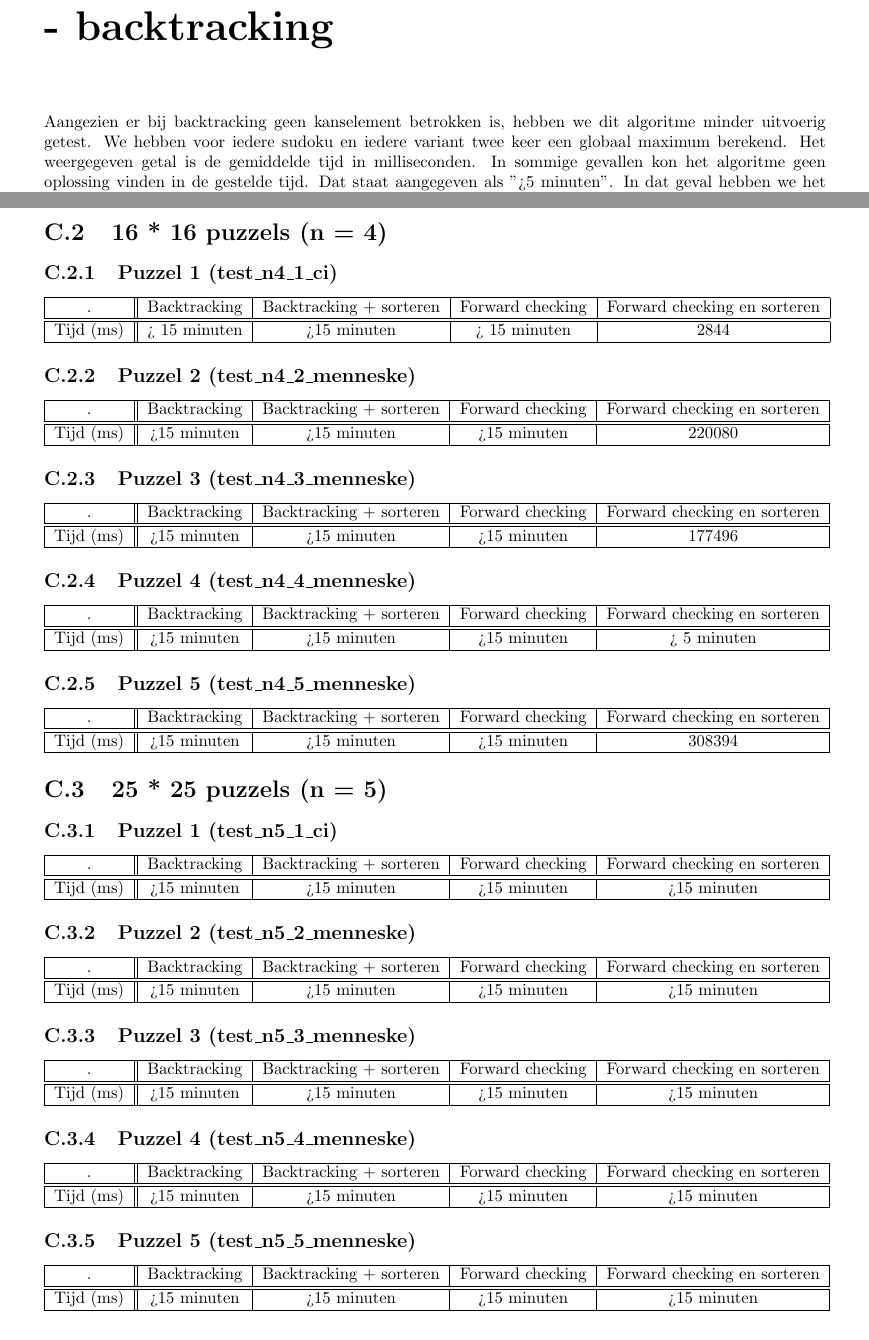
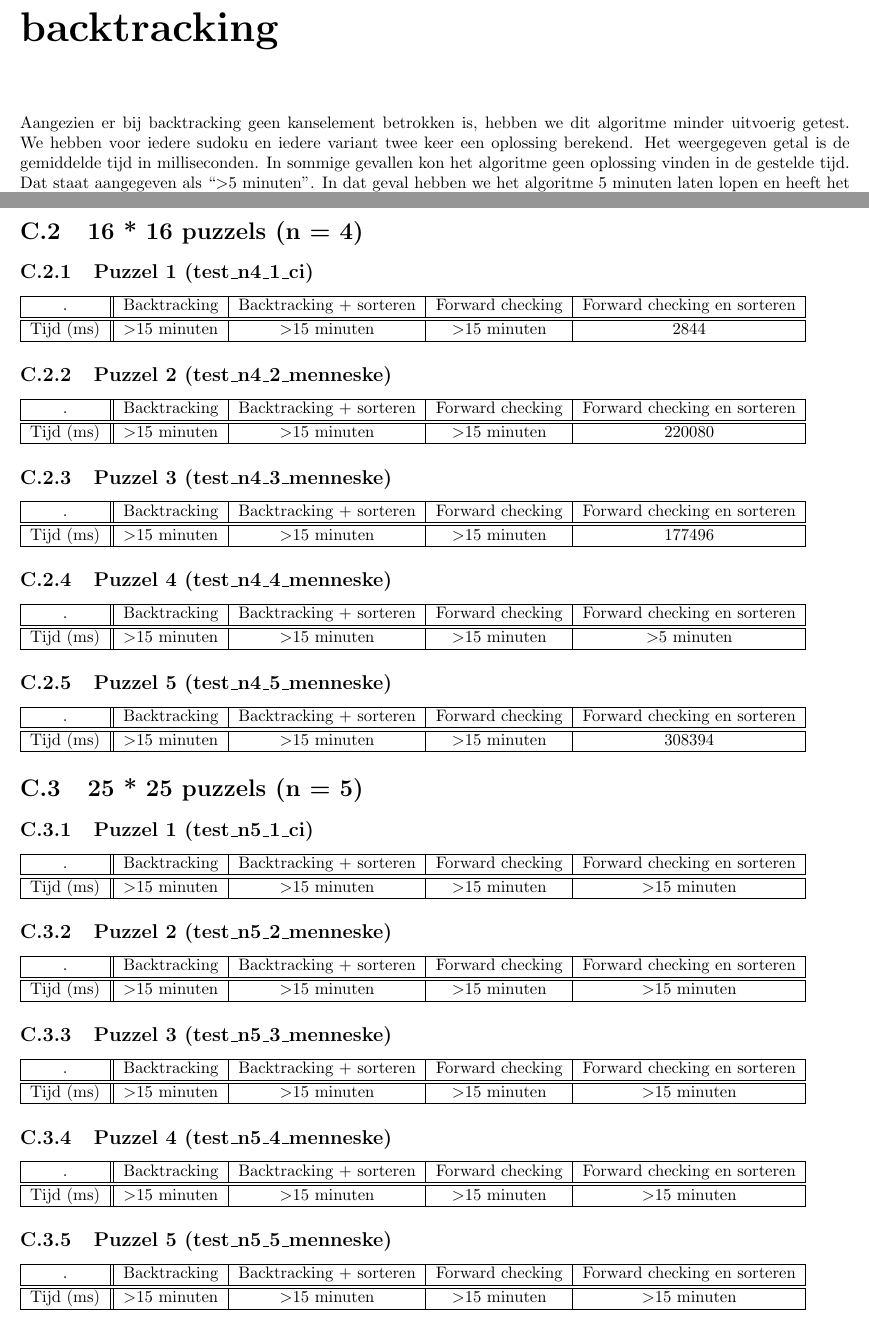
Before and after one commit to RoelBrouwer/Computationele_Intelligentie, a LaTeX document (verslag.tex): two parts of pages 29 and 30 of 30 before the commit and two parts of pages 26 and 27 of 27 after it, joined at a grey line, cut so that both start at the same text. Compiled offline with pdfLaTeX.

Commit message:
Wat aanpassingetjes

```diff
--- a/verslag.tex
+++ b/verslag.tex
@@ -1,5 +1,5 @@
 \documentclass[]{report}
-\usepackage[margin=1.0in]{geometry}
+\usepackage[margin=0.8in]{geometry}
 
 
 % Title Page
@@ -1132,7 +1133,7 @@ Het vinden van lokale maxima is uitgebreid getest bij de tests voor random resta
 \subsection{Puzzel 5 (test\_n5\_5\_menneske)}
 
 \chapter{Testresultaten Constraint Satisfaction - backtracking}
-Aangezien er bij backtracking geen kanselement betrokken is, hebben we dit algoritme minder uitvoerig getest. We hebben voor iedere sudoku en iedere variant twee keer een globaal maximum berekend. Het weergegeven getal is de gemiddelde tijd in milliseconden. In sommige gevallen kon het algoritme geen oplossing vinden in de gestelde tijd. Dat staat aangegeven als ">5 minuten". In dat geval hebben we het algoritme 5 minuten laten lopen en heeft het algoritme in die tijd geen oplossing kunnen vinden.
+Aangezien er bij backtracking geen kanselement betrokken is, hebben we dit algoritme minder uitvoerig getest. We hebben voor iedere sudoku en iedere variant twee keer een oplossing berekend. Het weergegeven getal is de gemiddelde tijd in milliseconden. In sommige gevallen kon het algoritme geen oplossing vinden in de gestelde tijd. Dat staat aangegeven als \textquotedblleft\textgreater 5 minuten". In dat geval hebben we het algoritme 5 minuten laten lopen en heeft het algoritme in die tijd geen oplossing kunnen vinden.
 \section{9 * 9 puzzels (n = 3)}
 \subsection{Puzzel 1 (test\_n3\_1\_ci)}
 \begin{tabular}{|c||c|c|c|c|}
@@ -1168,62 +1169,62 @@ Aangezien er bij backtracking geen kanselement betrokken is, hebben we dit algor
 \subsection{Puzzel 1 (test\_n4\_1\_ci)}
 \begin{tabular}{|c||c|c|c|c|}
 \hline . & Backtracking & Backtracking + sorteren & Forward checking & Forward checking en sorteren \\
-\hline \hline Tijd (ms) & > 15 minuten & >15 minuten & > 15 minuten & 2844 \\
+\hline \hline Tijd (ms) & \textgreater 15 minuten & \textgreater 15 minuten & \textgreater 15 minuten & 2844 \\
 \hline
 \end{tabular}
 \subsection{Puzzel 2 (test\_n4\_2\_menneske)}
 \begin{tabular}{|c||c|c|c|c|}
 \hline . & Backtracking & Backtracking + sorteren & Forward checking & Forward checking en sorteren \\
-\hline \hline Tijd (ms) & >15 minuten & >15 minuten & >15 minuten & 220080 \\
+\hline \hline Tijd (ms) & \textgreater 15 minuten & \textgreater 15 minuten & \textgreater 15 minuten & 220080 \\
 \hline
 \end{tabular}
 \subsection{Puzzel 3 (test\_n4\_3\_menneske)}
 \begin{tabular}{|c||c|c|c|c|}
 \hline . & Backtracking & Backtracking + sorteren & Forward checking & Forward checking en sorteren \\
-\hline \hline Tijd (ms) & >15 minuten & >15 minuten & >15 minuten & 177496 \\
+\hline \hline Tijd (ms) & \textgreater 15 minuten & \textgreater 15 minuten & \textgreater 15 minuten & 177496 \\
 \hline
 \end{tabular}
 \subsection{Puzzel 4 (test\_n4\_4\_menneske)}
 \begin{tabular}{|c||c|c|c|c|}
 \hline . & Backtracking & Backtracking + sorteren & Forward checking & Forward checking en sorteren \\
-\hline \hline Tijd (ms) & >15 minuten & >15 minuten & >15 minuten & > 5 minuten \\
+\hline \hline Tijd (ms) & \textgreater 15 minuten & \textgreater 15 minuten & \textgreater 15 minuten & \textgreater 5 minuten \\
 \hline
 \end{tabular}
 \subsection{Puzzel 5 (test\_n4\_5\_menneske)}
 \begin{tabular}{|c||c|c|c|c|}
 \hline . & Backtracking & Backtracking + sorteren & Forward checking & Forward checking en sorteren \\
-\hline \hline Tijd (ms) & >15 minuten & >15 minuten & >15 minuten & 308394 \\
+\hline \hline Tijd (ms) & \textgreater 15 minuten & \textgreater 15 minuten & \textgreater 15 minuten & 308394 \\
 \hline
 \end{tabular}
 \section{25 * 25 puzzels (n = 5)}
 \subsection{Puzzel 1 (test\_n5\_1\_ci)}
 \begin{tabular}{|c||c|c|c|c|}
 \hline . & Backtracking & Backtracking + sorteren & Forward checking & Forward checking en sorteren \\
-\hline \hline Tijd (ms) & >15 minuten & >15 minuten & >15 minuten & >15 minuten \\
+\hline \hline Tijd (ms) & \textgreater 15 minuten & \textgreater 15 minuten & \textgreater 15 minuten & \textgreater 15 minuten \\
 \hline
 \end{tabular}
 \subsection{Puzzel 2 (test\_n5\_2\_menneske)}
 \begin{tabular}{|c||c|c|c|c|}
 \hline . & Backtracking & Backtracking + sorteren & Forward checking & Forward checking en sorteren \\
-\hline \hline Tijd (ms) & >15 minuten & >15 minuten & >15 minuten & >15 minuten \\
+\hline \hline Tijd (ms) & \textgreater 15 minuten & \textgreater 15 minuten & \textgreater 15 minuten & \textgreater 15 minuten \\
 \hline
 \end{tabular}
 \subsection{Puzzel 3 (test\_n5\_3\_menneske)}
 \begin{tabular}{|c||c|c|c|c|}
 \hline . & Backtracking & Backtracking + sorteren & Forward checking & Forward checking en sorteren \\
-\hline \hline Tijd (ms) & >15 minuten & >15 minuten & >15 minuten & >15 minuten \\
+\hline \hline Tijd (ms) & \textgreater 15 minuten & \textgreater 15 minuten & \textgreater 15 minuten & \textgreater 15 minuten \\
 \hline
 \end{tabular}
 \subsection{Puzzel 4 (test\_n5\_4\_menneske)}
 \begin{tabular}{|c||c|c|c|c|}
 \hline . & Backtracking & Backtracking + sorteren & Forward checking & Forward checking en sorteren \\
-\hline \hline Tijd (ms) & >15 minuten & >15 minuten & >15 minuten & >15 minuten \\
+\hline \hline Tijd (ms) & \textgreater 15 minuten & \textgreater 15 minuten & \textgreater 15 minuten & \textgreater 15 minuten \\
 \hline
 \end{tabular}
 \subsection{Puzzel 5 (test\_n5\_5\_menneske)}
 \begin{tabular}{|c||c|c|c|c|}
 \hline . & Backtracking & Backtracking + sorteren & Forward checking & Forward checking en sorteren \\
-\hline \hline Tijd (ms) & >15 minuten & >15 minuten & >15 minuten & >15 minuten \\
+\hline \hline Tijd (ms) & \textgreater 15 minuten & \textgreater 15 minuten & \textgreater 15 minuten & \textgreater 15 minuten \\
 \hline
 \end{tabular}
 
```
Also changed, not shown: verslag.tex (13 more changed lines), 2 other files.
